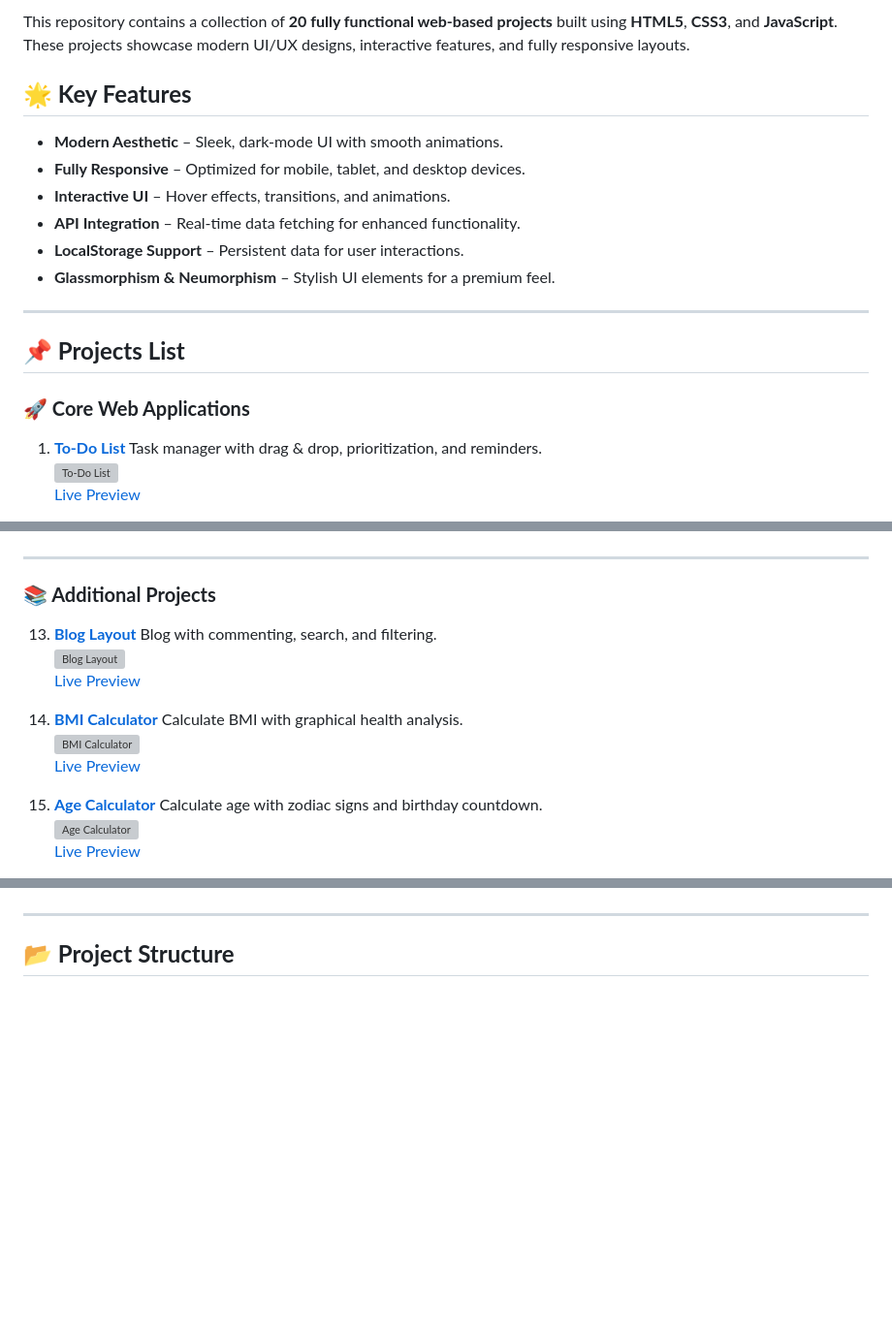
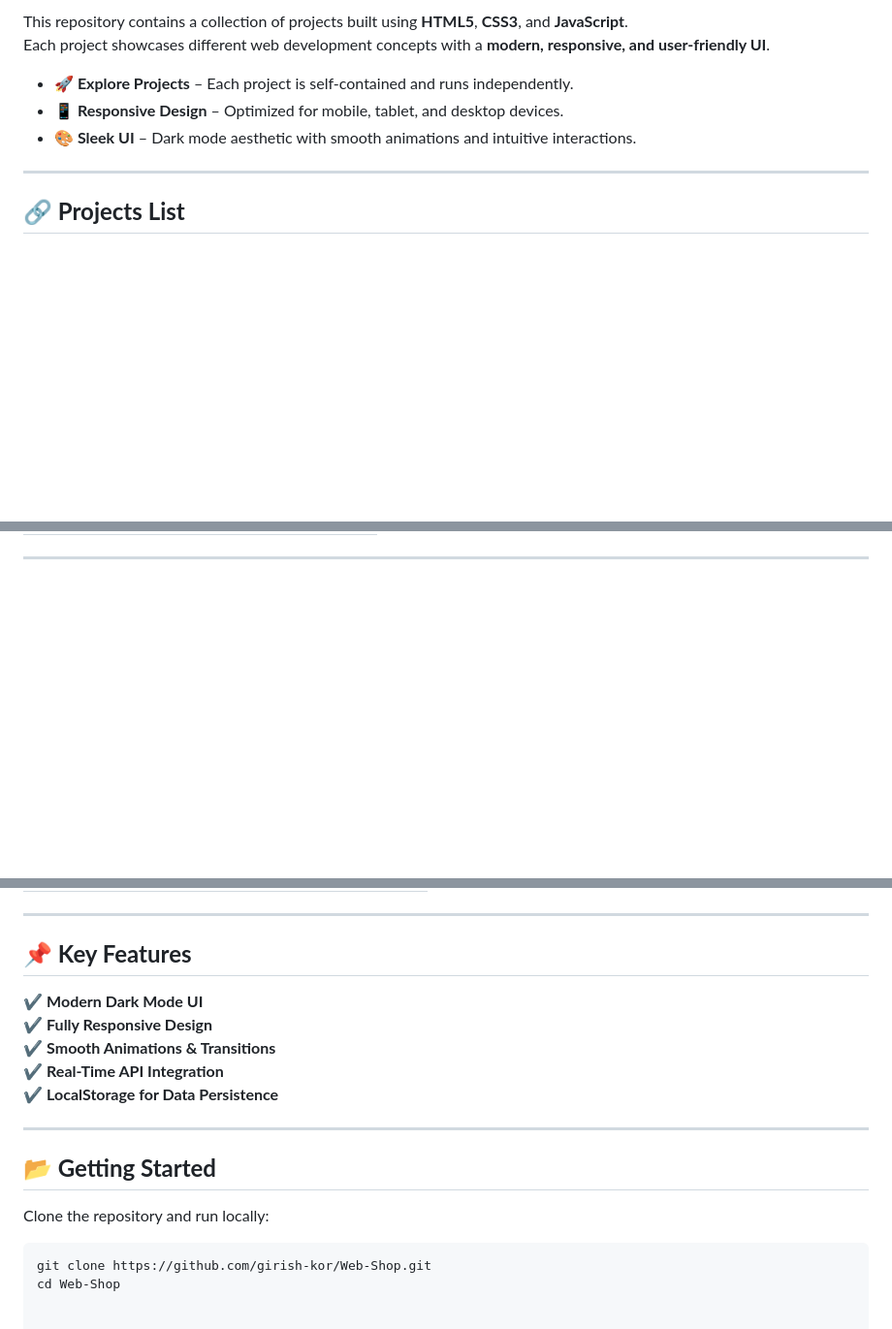
Before and after one commit to girish-kor/web-shop, a Markdown page: README.md, 3 parts joined by grey strips. Shown at 97% size. Drawn GitHub-style; blank space fills up the shorter version; grey boxes are pictures that could not be loaded.

````diff
--- a/README.md
+++ b/README.md
@@ -6,20 +6,12 @@
 
-This repository contains a collection of **20 fully functional web-based projects** built using **HTML5**, **CSS3**, and **JavaScript**. These projects showcase modern UI/UX designs, interactive features, and fully responsive layouts.
+This repository contains a collection of projects built using **HTML5**, **CSS3**, and **JavaScript**.
+Each project showcases different web development concepts with a **modern, responsive, and user-friendly UI**.
 
-## **🌟 Key Features**
-- **Modern Aesthetic** – Sleek, dark-mode UI with smooth animations.
-- **Fully Responsive** – Optimized for mobile, tablet, and desktop devices.
-- **Interactive UI** – Hover effects, transitions, and animations.
-- **API Integration** – Real-time data fetching for enhanced functionality.
-- **LocalStorage Support** – Persistent data for user interactions.
-- **Glassmorphism & Neumorphism** – Stylish UI elements for a premium feel.
+- **🚀 Explore Projects** – Each project is self-contained and runs independently.
+- **📱 Responsive Design** – Optimized for mobile, tablet, and desktop devices.
+- **🎨 Sleek UI** – Dark mode aesthetic with smooth animations and intuitive interactions.
 
 ---
 
-## **📌 Projects List**
-### **🚀 Core Web Applications**
-1. **[To-Do List](./projects/pages/toDoList.html)**
-   Task manager with drag & drop, prioritization, and reminders.
-   ![To-Do List](./projects/images/todo-thumbnail.png)
-   [Live Preview](https://github.com/girish-kor/toDoList)
+## **🔗 Projects List**
 
@@ -86,19 +45,3 @@ This repository contains a collection of **20 fully functional web-based project
 
 ---
 
-### **📚 Additional Projects**
-13. **[Blog Layout](./projects/pages/blogLayout.html)**
-    Blog with commenting, search, and filtering.
-    ![Blog Layout](./projects/images/blog-thumbnail.png)
-    [Live Preview](https://github.com/girish-kor/blogLayout)
-
-14. **[BMI Calculator](./projects/pages/bmiCalculator.html)**
-    Calculate BMI with graphical health analysis.
-    ![BMI Calculator](./projects/images/bmi-thumbnail.png)
-    [Live Preview](https://github.com/girish-kor/bmiCalculator)
-
-15. **[Age Calculator](./projects/pages/ageCalculator.html)**
-    Calculate age with zodiac signs and birthday countdown.
-    ![Age Calculator](./projects/images/age-thumbnail.png)
-    [Live Preview](https://github.com/girish-kor/ageCalculator)
-
@@ -124,4 +58,18 @@ This repository contains a collection of **20 fully functional web-based project
 
 ---
 
-## **📂 Project Structure**
+## **📌 Key Features**
+✔ **Modern Dark Mode UI**
+✔ **Fully Responsive Design**
+✔ **Smooth Animations & Transitions**
+✔ **Real-Time API Integration**
+✔ **LocalStorage for Data Persistence**
+
+---
+
+## **📂 Getting Started**
+Clone the repository and run locally:
+
+```bash
+git clone https://github.com/girish-kor/Web-Shop.git
+cd Web-Shop
````
Also changed, not shown: other parts of README.md (+32 -74 lines).
